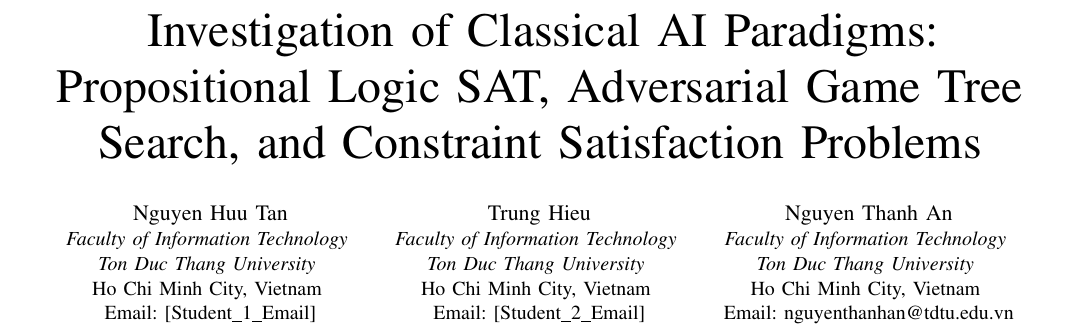
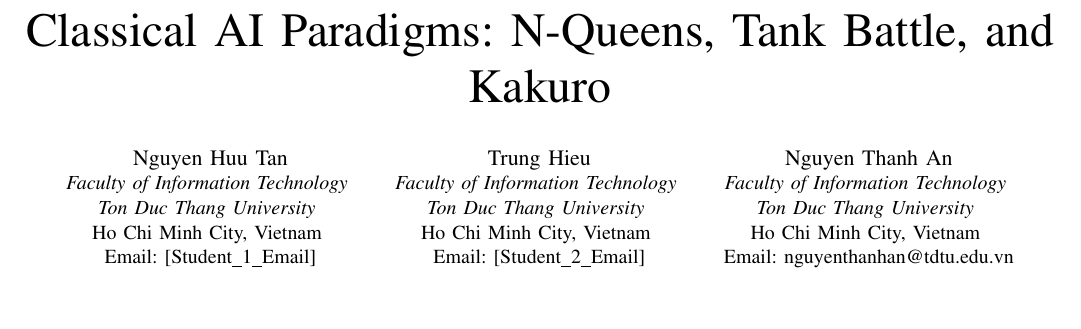
Before and after one commit to HuuTan12/Final_AI_BanSung, a LaTeX paper (report/report.tex): part of page 1 of 4, cut at the place of the change, the shorter picture padded with empty space. Compiled offline with pdfLaTeX.

Commit message:
Shorten report title to be concise and punchy

```diff
--- a/report/report.tex
+++ b/report/report.tex
@@ -17,7 +17,7 @@
 
 \begin{document}
 
-\title{Investigation of Classical AI Paradigms: Propositional Logic SAT, Adversarial Game Tree Search, and Constraint Satisfaction Problems\\
+\title{Classical AI Paradigms: N-Queens, Tank Battle, and Kakuro\\
 \thanks{Course: Introduction to Artificial Intelligence (503043), Ton Duc Thang University.}
 }
 
```
